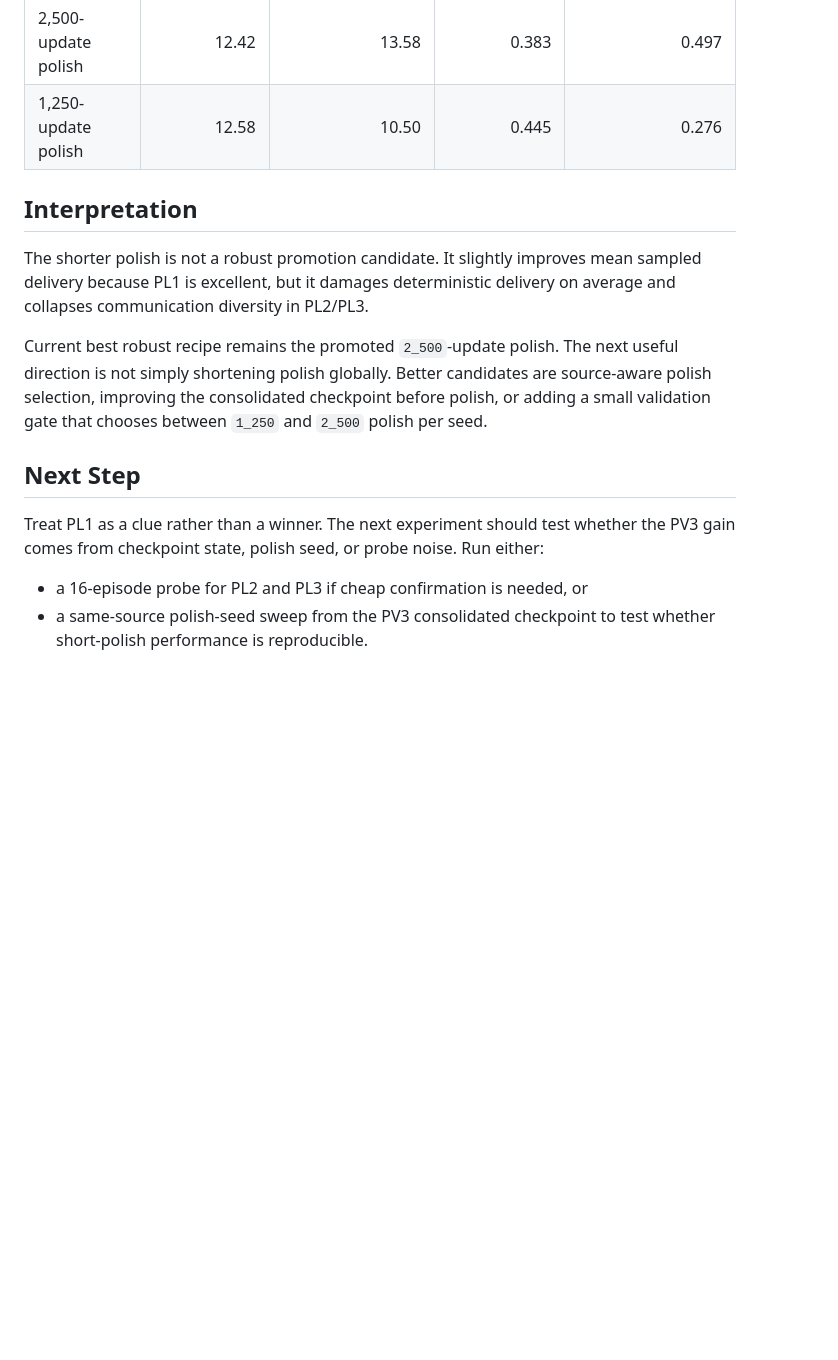
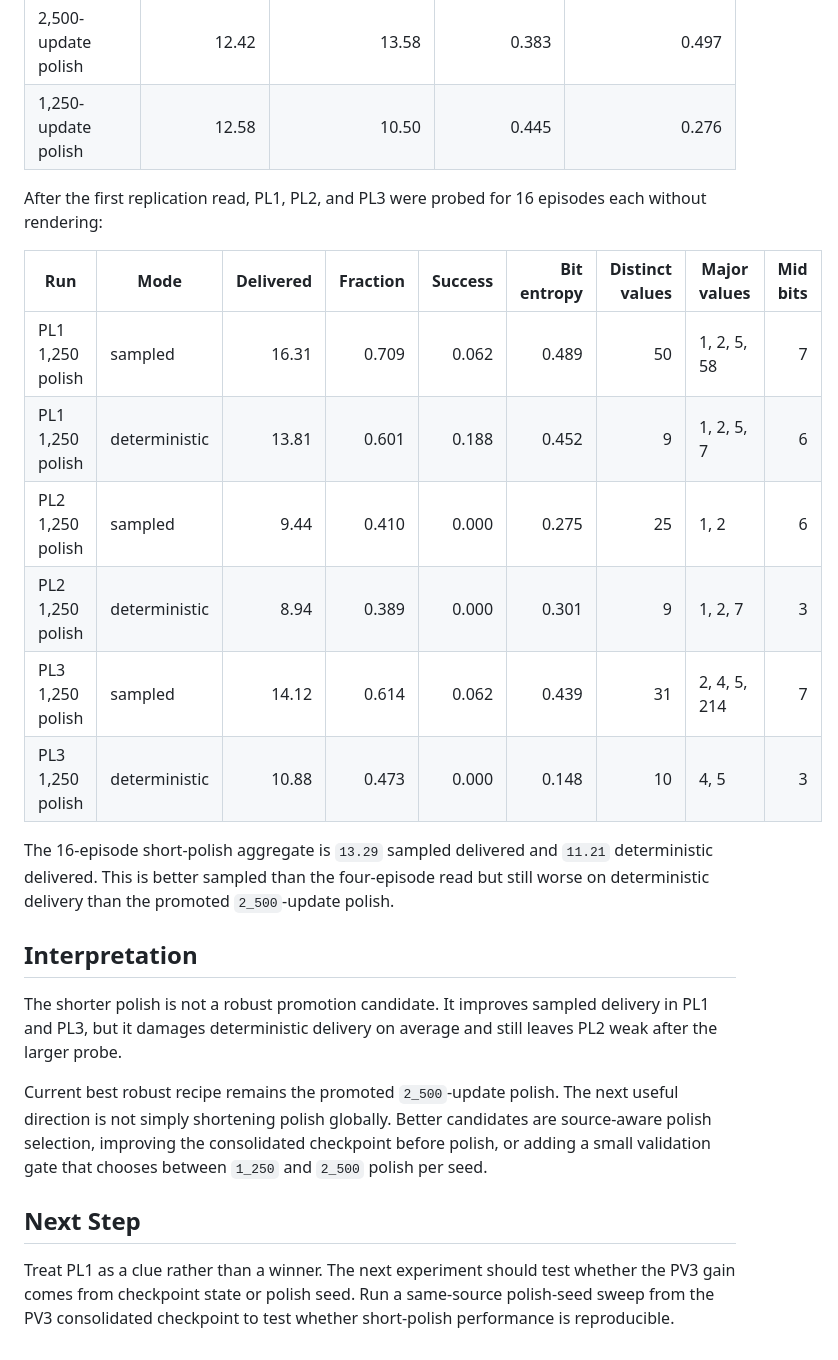
Before and after one commit to jerecoder/cool-antz, a Markdown page: autoresearch/ideas/011-short-polish-replication.md, the part around the change. GitHub-like rendering; blank space fills up the shorter version.

Commit message:
docs: add short polish eval16 probes

```diff
--- a/autoresearch/ideas/011-short-polish-replication.md
+++ b/autoresearch/ideas/011-short-polish-replication.md
@@ -46,11 +46,27 @@ Aggregate over the three promoted checkpoints:
 | 2,500-update polish | 12.42 | 13.58 | 0.383 | 0.497 |
 | 1,250-update polish | 12.58 | 10.50 | 0.445 | 0.276 |
 
+After the first replication read, PL1, PL2, and PL3 were probed for 16 episodes
+each without rendering:
+
+| Run | Mode | Delivered | Fraction | Success | Bit entropy | Distinct values | Major values | Mid bits |
+| --- | --- | ---: | ---: | ---: | ---: | ---: | --- | ---: |
+| PL1 1,250 polish | sampled | 16.31 | 0.709 | 0.062 | 0.489 | 50 | 1, 2, 5, 58 | 7 |
+| PL1 1,250 polish | deterministic | 13.81 | 0.601 | 0.188 | 0.452 | 9 | 1, 2, 5, 7 | 6 |
+| PL2 1,250 polish | sampled | 9.44 | 0.410 | 0.000 | 0.275 | 25 | 1, 2 | 6 |
+| PL2 1,250 polish | deterministic | 8.94 | 0.389 | 0.000 | 0.301 | 9 | 1, 2, 7 | 3 |
+| PL3 1,250 polish | sampled | 14.12 | 0.614 | 0.062 | 0.439 | 31 | 2, 4, 5, 214 | 7 |
+| PL3 1,250 polish | deterministic | 10.88 | 0.473 | 0.000 | 0.148 | 10 | 4, 5 | 3 |
+
+The 16-episode short-polish aggregate is `13.29` sampled delivered and `11.21`
+deterministic delivered. This is better sampled than the four-episode read but
+still worse on deterministic delivery than the promoted `2_500`-update polish.
+
 ## Interpretation
 
-The shorter polish is not a robust promotion candidate. It slightly improves
-mean sampled delivery because PL1 is excellent, but it damages deterministic
-delivery on average and collapses communication diversity in PL2/PL3.
+The shorter polish is not a robust promotion candidate. It improves sampled
+delivery in PL1 and PL3, but it damages deterministic delivery on average and
+still leaves PL2 weak after the larger probe.
 
 Current best robust recipe remains the promoted `2_500`-update polish. The next
 useful direction is not simply shortening polish globally. Better candidates
@@ -61,9 +77,6 @@ polish, or adding a small validation gate that chooses between `1_250` and
 ## Next Step
 
 Treat PL1 as a clue rather than a winner. The next experiment should test
-whether the PV3 gain comes from checkpoint state, polish seed, or probe noise.
-Run either:
-
-- a 16-episode probe for PL2 and PL3 if cheap confirmation is needed, or
-- a same-source polish-seed sweep from the PV3 consolidated checkpoint to test
-  whether short-polish performance is reproducible.
+whether the PV3 gain comes from checkpoint state or polish seed. Run a
+same-source polish-seed sweep from the PV3 consolidated checkpoint to test
+whether short-polish performance is reproducible.
```
